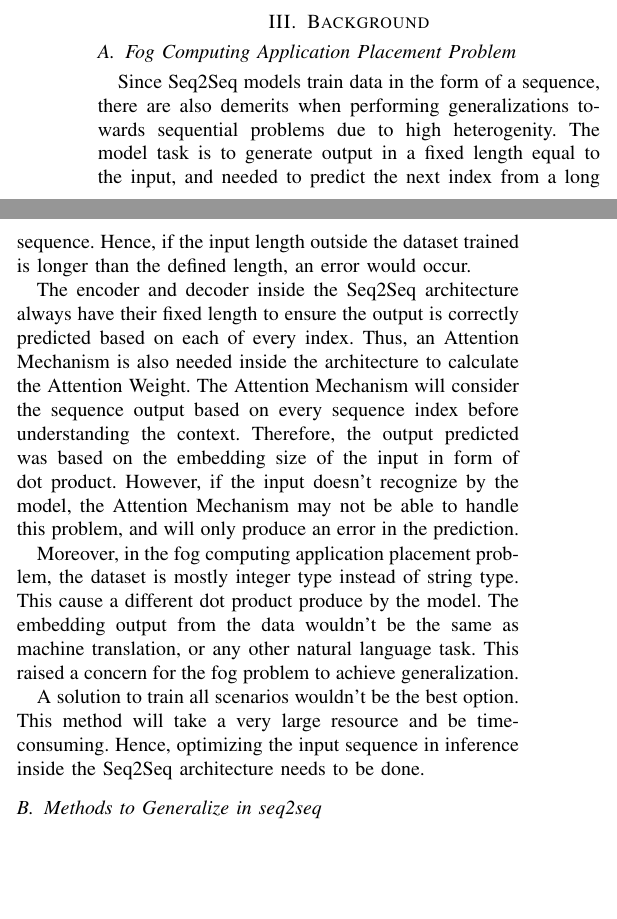
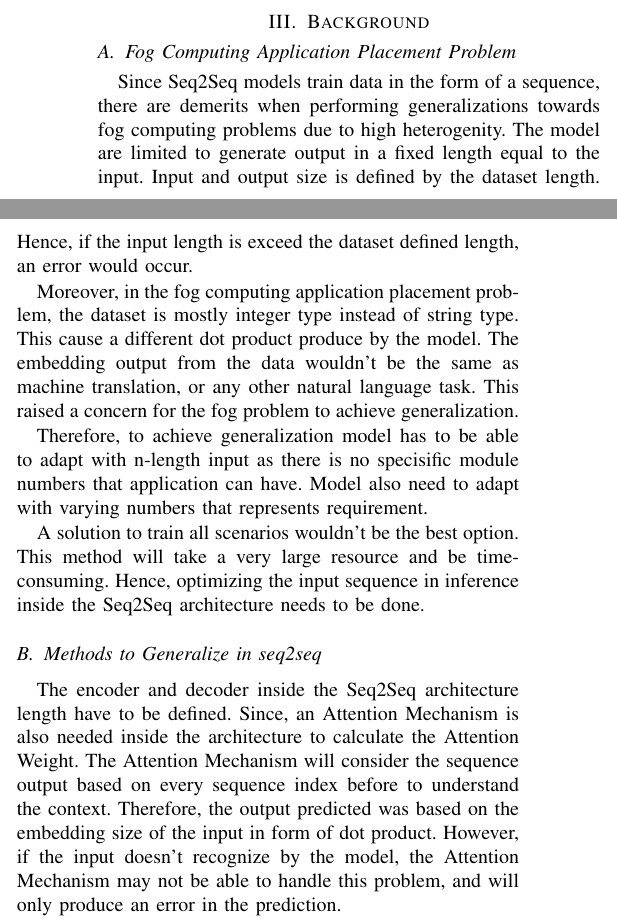
Before and after one commit to moses-kun/GeneralizationExploration, a LaTeX paper (conference_101719.tex): two parts of the columns of page 2 of 6, joined at a grey line, cut so that both start at the same text, the shorter picture padded with empty space. Compiled offline with pdfLaTeX; a missing font is replaced by an installed copy or a similar font; a LaTeX package or settings file that is missing is left out.

Commit message:
seq2seq problem added

```diff
--- a/conference_101719.tex
+++ b/conference_101719.tex
@@ -111,15 +111,17 @@ Therefore, exploring the generalization of Seq2Seq models for the fog applicatio
 
 \subsection{Fog Computing Application Placement Problem}
 
-Since Seq2Seq models train data in the form of a sequence, there are also demerits when performing generalizations towards sequential problems due to high heterogenity. The model task is to generate output in a fixed length equal to the input, and needed to predict the next index from a long sequence. Hence, if the input length outside the dataset trained is longer than the defined length, an error would occur.
-
-The encoder and decoder inside the Seq2Seq architecture always have their fixed length to ensure the output is correctly predicted based on each of every index. Thus, an Attention Mechanism is also needed inside the architecture to calculate the Attention Weight. The Attention Mechanism will consider the sequence output based on every sequence index before understanding the context. Therefore, the output predicted was based on the embedding size of the input in form of dot product. However, if the input doesn't recognize by the model, the Attention Mechanism may not be able to handle this problem, and will only produce an error in the prediction.
+Since Seq2Seq models train data in the form of a sequence, there are demerits when performing generalizations towards fog computing problems due to high heterogenity. The model are limited to generate output in a fixed length equal to the input. Input and output size is defined by the dataset length. Hence, if the input length is exceed the dataset defined length, an error would occur.
 
 Moreover, in the fog computing application placement problem, the dataset is mostly integer type instead of string type. This cause a different dot product produce by the model. The embedding output from the data wouldn't be the same as machine translation, or any other natural language task. This raised a concern for the fog problem to achieve generalization.
+
+Therefore, to achieve generalization model has to be able to adapt with n-length input as there is no specisific module numbers that application can have. Model also need to adapt with varying numbers that represents requirement.
 
 A solution to train all scenarios wouldn't be the best option. This method will take a very large resource and be time-consuming. Hence, optimizing the input sequence in inference inside the Seq2Seq architecture needs to be done.
 
 \subsection{Methods to Generalize in seq2seq}
+
+The encoder and decoder inside the Seq2Seq architecture length have to be defined. Since, an Attention Mechanism is also needed inside the architecture to calculate the Attention Weight. The Attention Mechanism will consider the sequence output based on every sequence index before to understand the context. Therefore, the output predicted was based on the embedding size of the input in form of dot product. However, if the input doesn't recognize by the model, the Attention Mechanism may not be able to handle this problem, and will only produce an error in the prediction.
 
 Generalization in the context of pre-processing for Seq2Seq models refers to the ability to apply a set of data preparation techniques that can be universally effective across different tasks, domains, and datasets. A generalized pre-processing pipeline ensures that the input data is appropriately formatted, transformed, and prepared to facilitate optimal learning by the Seq2Seq model, regardless of the specific task or dataset at hand. The goal is to create a versatile and robust pre-processing approach that can be easily adapted to various sequence generation tasks, thus reducing the need for task-specific data pre-processing strategies.
 
```
Also changed, not shown: conference_101719.pdf, 4 other files.
